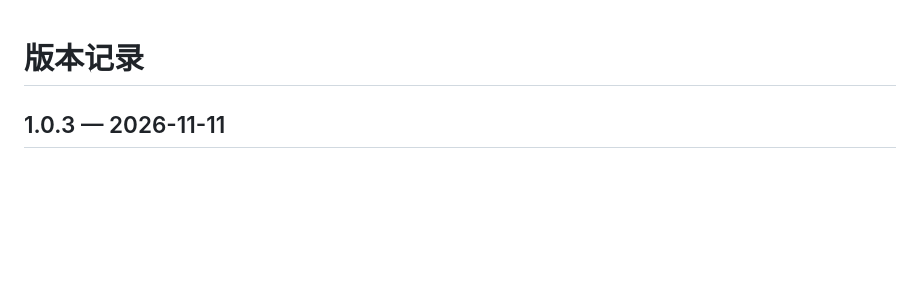
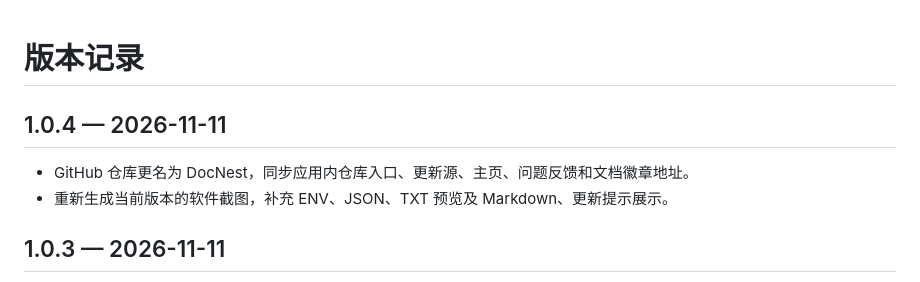
Before and after one commit to zeng1144318071-bot/DocNest, a Markdown page: CHANGELOG.md, the part around the change. Drawn GitHub-style; blank space fills up the shorter version.

```diff
--- a/CHANGELOG.md
+++ b/CHANGELOG.md
@@ -1,4 +1,9 @@
 # 版本记录
+
+## 1.0.4 — 2026-11-11
+
+- GitHub 仓库更名为 DocNest，同步应用内仓库入口、更新源、主页、问题反馈和文档徽章地址。
+- 重新生成当前版本的软件截图，补充 ENV、JSON、TXT 预览及 Markdown、更新提示展示。
 
 ## 1.0.3 — 2026-11-11
 
```
Also changed, not shown: README.md (+22 -4 lines), docs/images/env.png (added), docs/images/json.png (added), docs/images/overview.png, docs/images/txt.png (added), docs/images/update.png, 4 other files.
